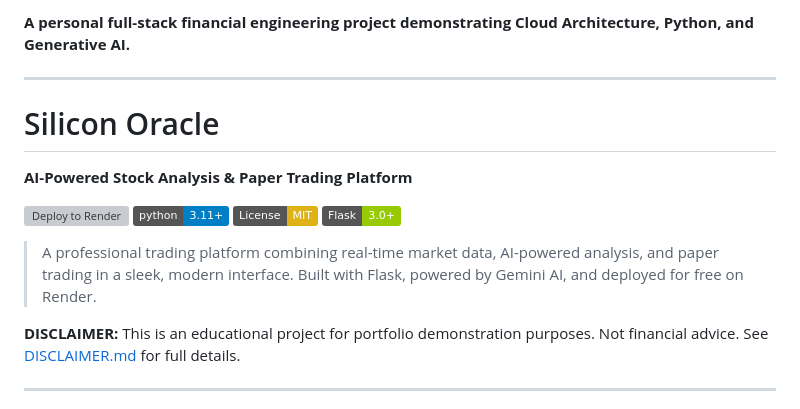
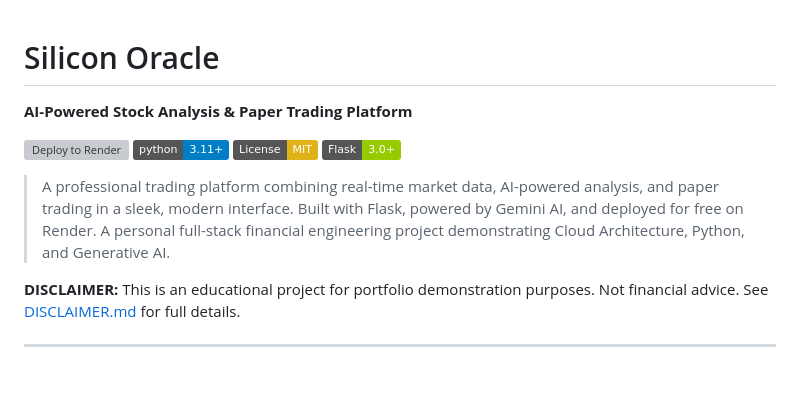
Before and after one commit to HarshShroff/Silicon-Oracle, a Markdown page: README.md, the part around the change. Rendered like a GitHub page; badges without logos; blank space fills up the shorter version; grey boxes are pictures that could not be loaded.

```diff
--- a/README.md
+++ b/README.md
@@ -1,7 +1,3 @@
-**A personal full-stack financial engineering project demonstrating Cloud Architecture, Python, and Generative AI.**
-
----
-
 #  Silicon Oracle
 
 **AI-Powered Stock Analysis & Paper Trading Platform**
@@ -12,6 +8,7 @@
 [![Flask](https://img.shields.io/badge/Flask-3.0+-green.svg)](https://flask.palletsprojects.com/)
 
 > A professional trading platform combining real-time market data, AI-powered analysis, and paper trading in a sleek, modern interface. Built with Flask, powered by Gemini AI, and deployed for free on Render.
+> A personal full-stack financial engineering project demonstrating Cloud Architecture, Python, and Generative AI.
 
 **DISCLAIMER:** This is an educational project for portfolio demonstration purposes. Not financial advice. See [DISCLAIMER.md](DISCLAIMER.md) for full details.
 
```
